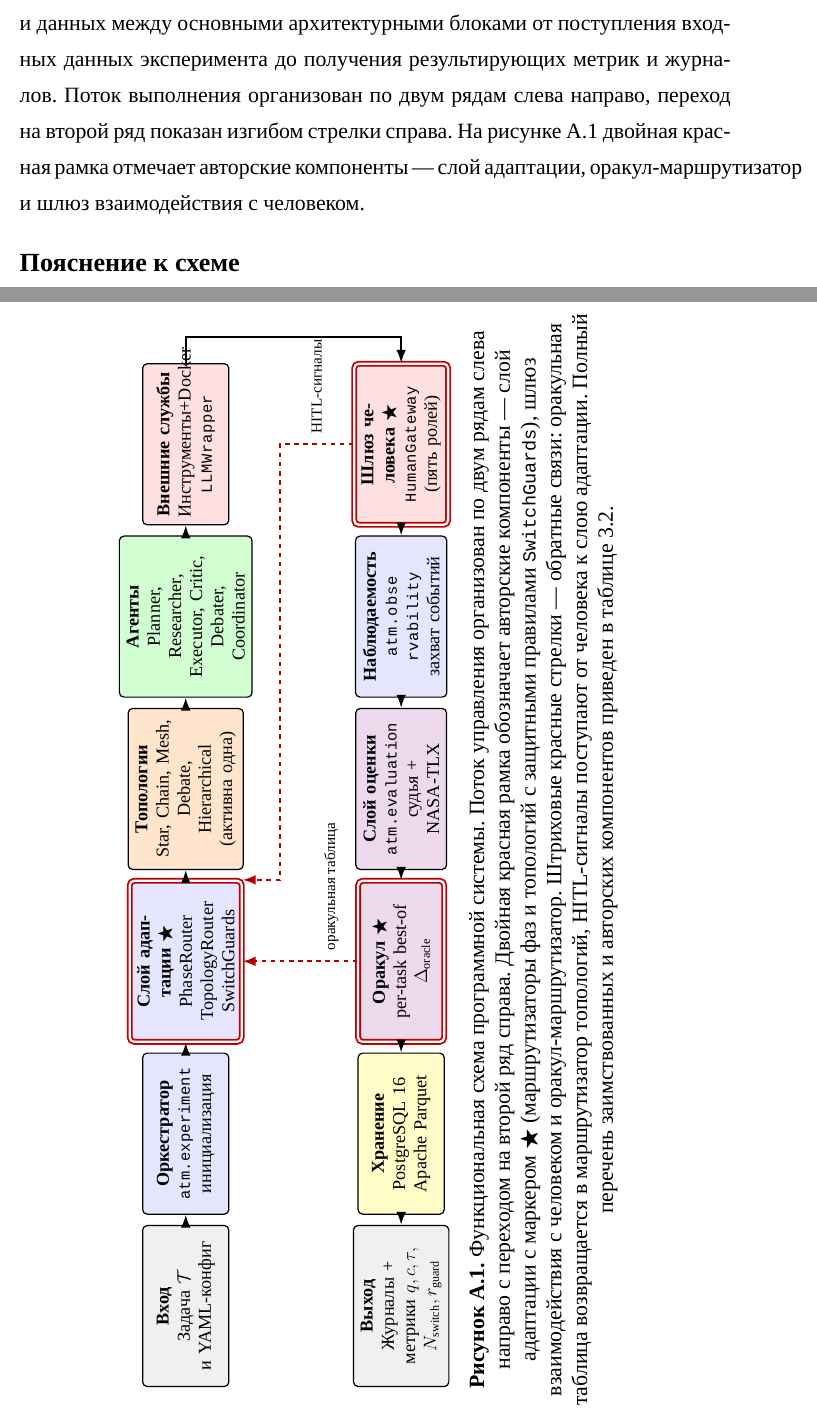
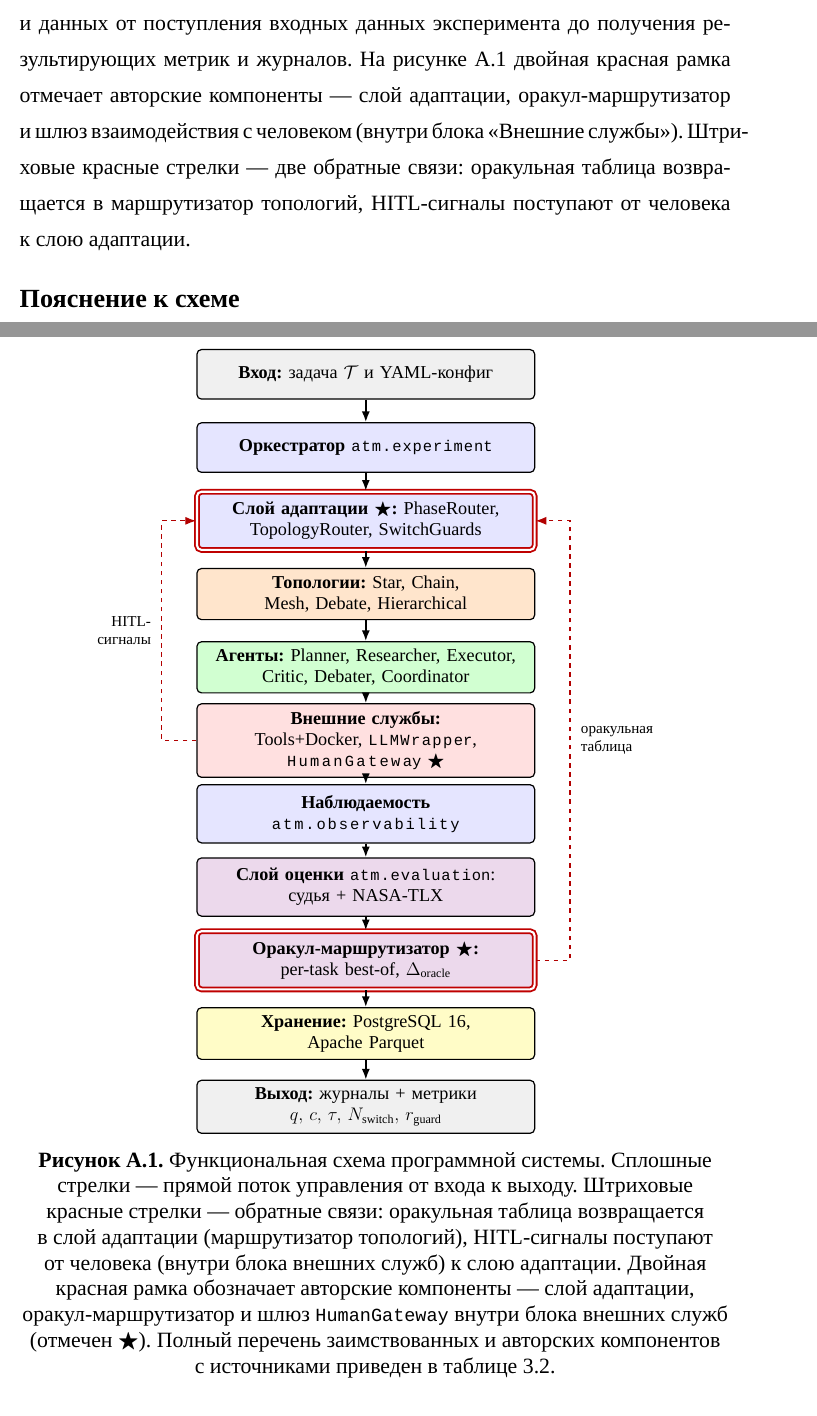
Before and after one commit to cactus-tim/adaptive-topologies-mas, a LaTeX thesis (arch/diploma/main.tex, which reads arch/diploma/sections/appendix_a_uml.tex): two parts of pages 56 and 57 of 62, joined at a grey line, cut so that both start at the same text. Compiled offline with XeLaTeX; a missing font is replaced by an installed copy or a similar font.

Commit message:
fix(diploma): figure A.1 back to portrait, single vertical column
User feedback: previous landscape sidewaysfigure was just a rotated page
with same cramped TikZ; switch to clean portrait flow.

- 11 layer-boxes stacked vertically in one column on a single portrait page
- Two feedback arrows on left/right gutters (HITL signals + oracle table)
- Adapt / Oracle boxes with author double-red border;
  HumanGateway inside Services box marked with star
- Two-line layout for Eval and Observability nodes to prevent
  mid-word break in atm.evaluation and atm.observability under url-style
- No \resizebox, natural sizing

```diff
--- a/arch/diploma/sections/appendix_a_uml.tex
+++ b/arch/diploma/sections/appendix_a_uml.tex
@@ -14,107 +14,93 @@
 
 В настоящем приложении приведена функциональная схема программной
 системы, описанной в главе~\ref{sec:architecture}. Схема изображает
-движение управления и данных между основными архитектурными блоками
-от поступления входных данных эксперимента до получения результирующих
-метрик и журналов. Поток выполнения организован по~двум рядам слева
-направо, переход на~второй ряд показан изгибом стрелки справа.
+движение управления и данных от поступления входных данных
+эксперимента до получения результирующих метрик и журналов.
 На~рисунке~\ref{fig:appA:scheme} двойная красная рамка отмечает
 авторские компоненты~--- слой адаптации, оракул-маршрутизатор и~шлюз
-взаимодействия с~человеком.
+взаимодействия с~человеком (внутри блока «Внешние службы»). Штриховые
+красные стрелки --- две обратные связи: оракульная таблица возвращается
+в~маршрутизатор топологий, HITL-сигналы поступают от~человека
+к~слою адаптации.
 
-\begin{sidewaysfigure}[p]
+\begin{figure}[!htbp]
 \centering
 \begin{tikzpicture}[
   font=\small,
   every node/.style={align=center},
-  io/.style={rectangle, draw=black, thick, fill=gray!12,
-             text width=3.4cm, minimum height=2.0cm, rounded corners=3pt},
-  ctrl/.style={rectangle, draw=black, thick, fill=blue!10,
-               text width=3.4cm, minimum height=2.0cm, rounded corners=3pt},
-  authctrl/.style={rectangle, draw=red!75!black, very thick, double,
-                   double distance=1.5pt, fill=blue!10,
-                   text width=3.4cm, minimum height=2.0cm, rounded corners=3pt},
-  topo/.style={rectangle, draw=black, thick, fill=orange!20,
-               text width=3.4cm, minimum height=2.0cm, rounded corners=3pt},
-  agent/.style={rectangle, draw=black, thick, fill=green!18,
-                text width=3.4cm, minimum height=2.0cm, rounded corners=3pt},
-  infra/.style={rectangle, draw=black, thick, fill=red!12,
-                text width=3.4cm, minimum height=2.0cm, rounded corners=3pt},
-  authinfra/.style={rectangle, draw=red!75!black, very thick, double,
-                    double distance=1.5pt, fill=red!12,
-                    text width=3.4cm, minimum height=2.0cm, rounded corners=3pt},
-  eval/.style={rectangle, draw=black, thick, fill=violet!15,
-               text width=3.4cm, minimum height=2.0cm, rounded corners=3pt},
-  autheval/.style={rectangle, draw=red!75!black, very thick, double,
-                   double distance=1.5pt, fill=violet!15,
-                   text width=3.4cm, minimum height=2.0cm, rounded corners=3pt},
-  store/.style={rectangle, draw=black, thick, fill=yellow!22,
-                text width=3.4cm, minimum height=2.0cm, rounded corners=3pt},
-  flow/.style={-{Latex[length=3mm]}, very thick},
+  base/.style={rectangle, draw=black, thick, text width=7.5cm,
+               minimum height=1.15cm, rounded corners=3pt},
+  io/.style={base, fill=gray!12},
+  ctrl/.style={base, fill=blue!10},
+  authctrl/.style={base, draw=red!75!black, very thick, double,
+                   double distance=1.4pt, fill=blue!10,
+                   minimum height=1.35cm},
+  topo/.style={base, fill=orange!20},
+  agent/.style={base, fill=green!18},
+  infra/.style={base, fill=red!12, minimum height=1.35cm},
+  eval/.style={base, fill=violet!15},
+  autheval/.style={base, draw=red!75!black, very thick, double,
+                   double distance=1.4pt, fill=violet!15,
+                   minimum height=1.35cm},
+  store/.style={base, fill=yellow!22},
+  flow/.style={-{Latex[length=2.5mm]}, very thick},
+  fb/.style={-{Latex[length=2.5mm]}, thick, dashed, red!70!black},
 ]
 
-% ===== Ряд 1 (сверху) =====
-\node[io]            (input)    at (0,   0)  {\textbf{Вход}\\Задача $\mathcal{T}$\\и YAML-конфиг};
-\node[ctrl]          (orch)     at (4.0, 0)  {\textbf{Оркестратор}\\\code{atm.experiment}\\инициализация};
-\node[authctrl]      (adapt)    at (8.0, 0)  {\textbf{Слой адаптации $\bigstar$}\\PhaseRouter\\TopologyRouter\\SwitchGuards};
-\node[topo]          (topo)     at (12.0, 0) {\textbf{Топологии}\\Star, Chain, Mesh,\\Debate, Hierarchical\\(активна одна)};
-\node[agent]         (agents)   at (16.0, 0) {\textbf{Агенты}\\Planner, Researcher,\\Executor, Critic,\\Debater, Coordinator};
-\node[infra]         (services) at (20.0, 0) {\textbf{Внешние службы}\\Инструменты+Docker\\\code{LLMWrapper}};
+\def\dy{1.7}
 
-% ===== Ряд 2 (снизу, движение справа налево) =====
-\node[authinfra]     (human)    at (20.0, -5.0) {\textbf{Шлюз человека $\bigstar$}\\\code{HumanGateway}\\(пять ролей)};
-\node[ctrl]          (obs)      at (16.0, -5.0) {\textbf{Наблюдаемость}\\\code{atm.observability}\\захват событий};
-\node[eval]          (judge)    at (12.0, -5.0) {\textbf{Слой оценки}\\\code{atm.evaluation}\\судья + NASA-TLX};
-\node[autheval]      (oracle)   at (8.0, -5.0)  {\textbf{Оракул $\bigstar$}\\per-task best-of\\$\Delta_{\text{oracle}}$};
-\node[store]         (store)    at (4.0, -5.0)  {\textbf{Хранение}\\PostgreSQL 16\\Apache Parquet};
-\node[io]            (output)   at (0,   -5.0)  {\textbf{Выход}\\Журналы +\\метрики $q, c, \tau,$\\$N_{\text{switch}}, r_{\text{guard}}$};
+\node[io]        (input)    at (0,  0)         {\textbf{Вход:} задача $\mathcal{T}$ и YAML-конфиг};
+\node[ctrl]      (orch)     at (0, -1*\dy)     {\textbf{Оркестратор} \code{atm.experiment}};
+\node[authctrl]  (adapt)    at (0, -2*\dy)     {\textbf{Слой адаптации $\bigstar$:} PhaseRouter,\\TopologyRouter, SwitchGuards};
+\node[topo]      (topo)     at (0, -3*\dy)     {\textbf{Топологии:} Star, Chain, Mesh, Debate, Hierarchical};
+\node[agent]     (agents)   at (0, -4*\dy)     {\textbf{Агенты:} Planner, Researcher, Executor,\\Critic, Debater, Coordinator};
+\node[infra]     (services) at (0, -5*\dy)     {\textbf{Внешние службы:} Tools+Docker, \code{LLMWrapper},\\\code{HumanGateway} $\bigstar$};
+\node[ctrl, minimum height=1.35cm] (obs) at (0, -6*\dy)
+   {\textbf{Наблюдаемость}\\\code{atm.observability}};
+\node[eval, minimum height=1.35cm] (judge) at (0, -7*\dy)
+   {\textbf{Слой оценки} \code{atm.evaluation}:\\судья + NASA-TLX};
+\node[autheval]  (oracle)   at (0, -8*\dy)     {\textbf{Оракул-маршрутизатор $\bigstar$:}\\per-task best-of, $\Delta_{\text{oracle}}$};
+\node[store]     (store)    at (0, -9*\dy)     {\textbf{Хранение:} PostgreSQL~16, Apache Parquet};
+\node[io]        (output)   at (0,-10*\dy)     {\textbf{Выход:} журналы + метрики\\$q,\, c,\, \tau,\, N_{\text{switch}},\, r_{\text{guard}}$};
 
-% ===== Связи ряда 1 =====
+% Прямой поток
 \draw[flow] (input)    -- (orch);
 \draw[flow] (orch)     -- (adapt);
 \draw[flow] (adapt)    -- (topo);
 \draw[flow] (topo)     -- (agents);
 \draw[flow] (agents)   -- (services);
-
-% ===== Изгиб с ряда 1 на ряд 2 =====
-\draw[flow] (services.east) -- ++(0.6, 0)
-                            |- (human.east);
-
-% ===== Связи ряда 2 (справа налево) =====
-\draw[flow] (human)    -- (obs);
+\draw[flow] (services) -- (obs);
 \draw[flow] (obs)      -- (judge);
 \draw[flow] (judge)    -- (oracle);
 \draw[flow] (oracle)   -- (store);
 \draw[flow] (store)    -- (output);
 
-% ===== Обратная связь: оракул → слой адаптации =====
-\draw[flow, dashed, red!70!black]
-    (oracle.north) -- ++(0, 1.2)
-    node[midway, right=2pt, font=\footnotesize, black]
-       {оракульная таблица}
-    -| (adapt.south);
+% ===== Обратные связи =====
+% HITL: Services -> Adaptation (по левой стороне)
+\draw[fb] (services.west) -- ++(-0.8, 0)
+          |- node[pos=0.25, left=2pt, font=\footnotesize, black, align=right]
+                 {HITL-\\сигналы}
+             (adapt.west);
 
-% ===== Обратная связь: шлюз человека → слой адаптации =====
-\draw[flow, dashed, red!70!black]
-    (human.north) -- ++(0, 1.7)
-    node[midway, right=2pt, font=\footnotesize, black]
-       {HITL-сигналы}
-    -| (adapt.south east);
+% Oracle table: Oracle -> Adaptation (по правой стороне)
+\draw[fb] (oracle.east) -- ++(0.8, 0)
+          |- node[pos=0.25, right=2pt, font=\footnotesize, black, align=left]
+                 {оракульная\\таблица}
+             (adapt.east);
 
 \end{tikzpicture}
 
-\caption{Функциональная схема программной системы. Поток управления
-организован по~двум рядам слева направо с~переходом на~второй ряд
-справа. Двойная красная рамка обозначает авторские компоненты~---
-слой адаптации с~маркером $\bigstar$ (маршрутизаторы фаз
-и~топологий с~защитными правилами \code{SwitchGuards}),
-шлюз взаимодействия с~человеком и~оракул-маршрутизатор. Штриховые
-красные стрелки --- обратные связи: оракульная таблица возвращается
-в~маршрутизатор топологий, HITL-сигналы поступают от~человека
-к~слою адаптации. Полный перечень заимствованных и~авторских
-компонентов приведен в~таблице~\ref{tab:arch:contribution}.}
+\caption{Функциональная схема программной системы. Сплошные стрелки ---
+прямой поток управления от~входа к~выходу. Штриховые красные стрелки ---
+обратные связи: оракульная таблица возвращается в~слой адаптации
+(маршрутизатор топологий), HITL-сигналы поступают от~человека
+(внутри блока внешних служб) к~слою адаптации. Двойная красная рамка
+обозначает авторские компоненты --- слой адаптации, оракул-маршрутизатор
+и~шлюз \code{HumanGateway} внутри блока внешних служб (отмечен~$\bigstar$).
+Полный перечень заимствованных и~авторских компонентов с~источниками
+приведен в~таблице~\ref{tab:arch:contribution}.}
 \label{fig:appA:scheme}
-\end{sidewaysfigure}
+\end{figure}
 
 \subsection*{Пояснение к схеме}
 
```
Also changed, not shown: arch/diploma/main.pdf, arch/diploma/sections/appendix_a_uml.tex (19 more changed lines).
